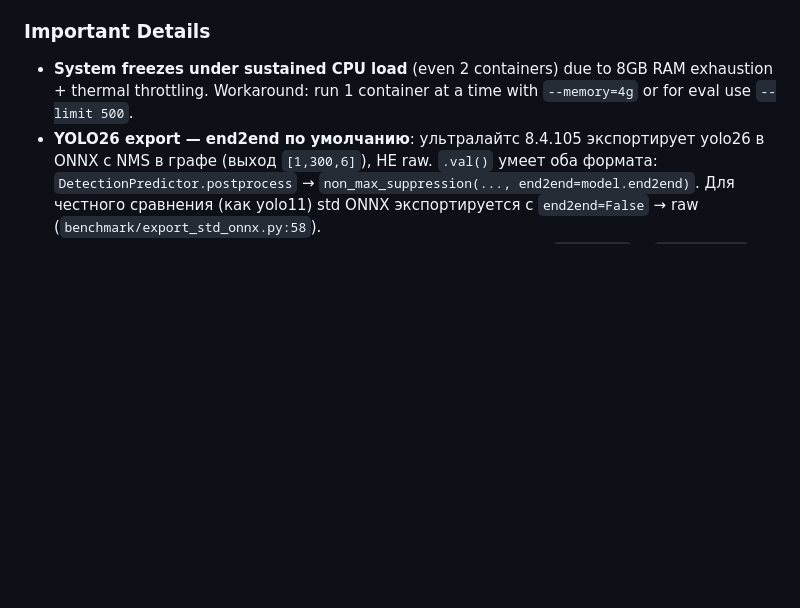
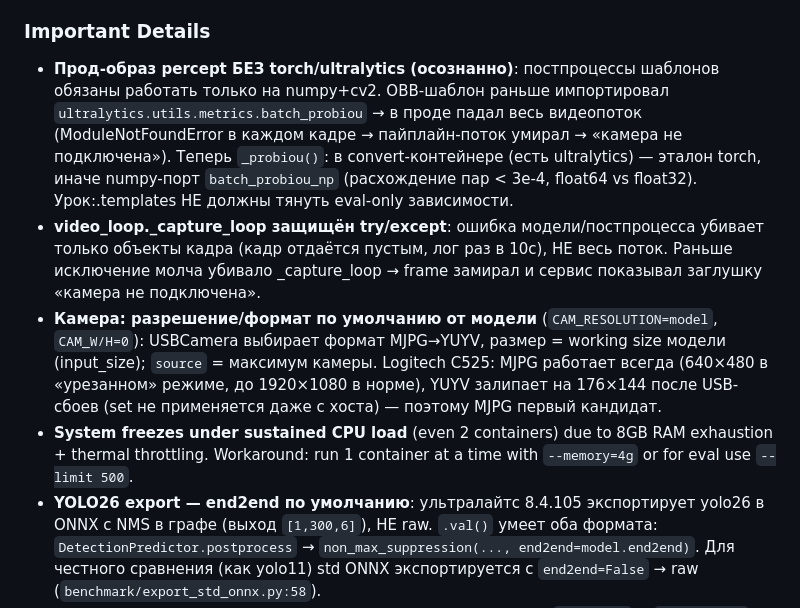
Before and after one commit to NikitaShubin/ultralytics-on-rockchip, a Markdown page: AGENTS.md, the part around the change. Drawn GitHub-style; blank space fills up the shorter version.

Commit message:
Документация: прод-образ без torch/ultralytics, защищённый конвейер, формат камеры

```diff
--- a/AGENTS.md
+++ b/AGENTS.md
@@ -122,6 +122,18 @@ RKNN-деплой отложен по решению пользователя.
   **segsmoke УДАЛЁН (2026-08-11)** — был дублем convert-сервиса.
 
 ### Important Details
+- **Прод-образ percept БЕЗ torch/ultralytics (осознанно)**: постпроцессы шаблонов обязаны работать только на
+  numpy+cv2. OBB-шаблон раньше импортировал `ultralytics.utils.metrics.batch_probiou` → в проде падал весь
+  видеопоток (ModuleNotFoundError в каждом кадре → пайплайн-поток умирал → «камера не подключена»). Теперь
+  `_probiou()`: в convert-контейнере (есть ultralytics) — эталон torch, иначе numpy-порт `batch_probiou_np`
+  (расхождение пар < 3e-4, float64 vs float32). Урок:.templates НЕ должны тянуть eval-only зависимости.
+- **video_loop._capture_loop защищён try/except**: ошибка модели/постпроцесса убивает только объекты кадра
+  (кадр отдаётся пустым, лог раз в 10с), НЕ весь поток. Раньше исключение молча убивало _capture_loop →
+  frame замирал и сервис показывал заглушку «камера не подключена».
+- **Камера: разрешение/формат по умолчанию от модели** (`CAM_RESOLUTION=model`, `CAM_W/H=0`): USBCamera
+  выбирает формат MJPG→YUYV, размер = working size модели (input_size); `source` = максимум камеры.
+  Logitech C525: MJPG работает всегда (640×480 в «урезанном» режиме, до 1920×1080 в норме), YUYV залипает
+  на 176×144 после USB-сбоев (set не применяется даже с хоста) — поэтому MJPG первый кандидат.
 - **System freezes under sustained CPU load** (even 2 containers) due to 8GB RAM exhaustion + thermal throttling. Workaround: run 1 container at a time with `--memory=4g` or for eval use `--limit 500`.
 - **YOLO26 export — end2end по умолчанию**: ультралайтс 8.4.105 экспортирует yolo26 в ONNX с NMS в графе (выход `[1,300,6]`), НЕ raw. `.val()` умеет оба формата: `DetectionPredictor.postprocess` → `non_max_suppression(..., end2end=model.end2end)`. Для честного сравнения (как yolo11) std ONNX экспортируется с `end2end=False` → raw (`benchmark/export_std_onnx.py:58`).
 - **YOLO26 — НЕТ DFL**: box = 4 канала (ltrb-отступы) напрямую; `reg_max=1` → `NO_DFL=True` в шаблонах. RK-opt per-stride: тройка [box(4), cls(C, sigmoid), sm(1)] × nl; seg добавляет coeff(32)+proto(160); sem = один выход (см. ниже).
```
